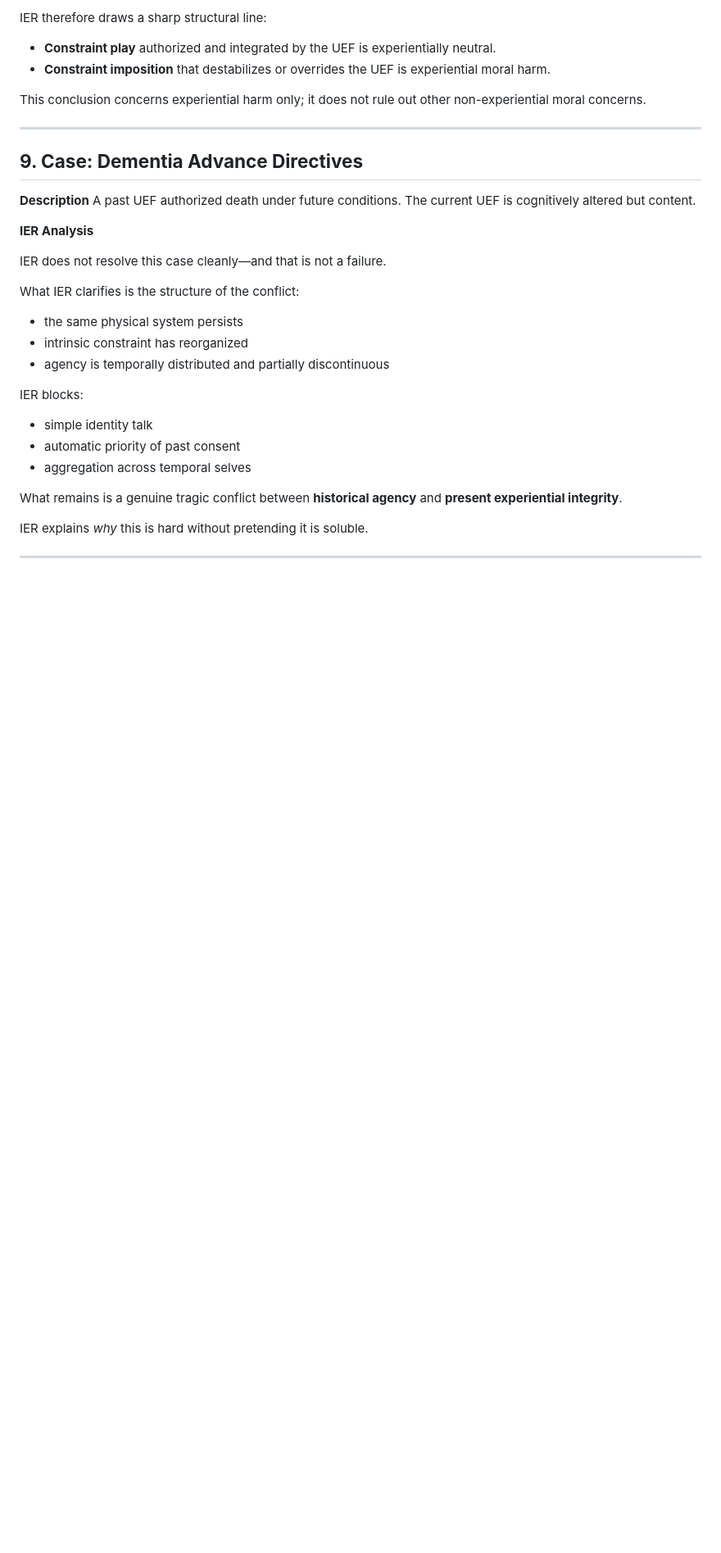
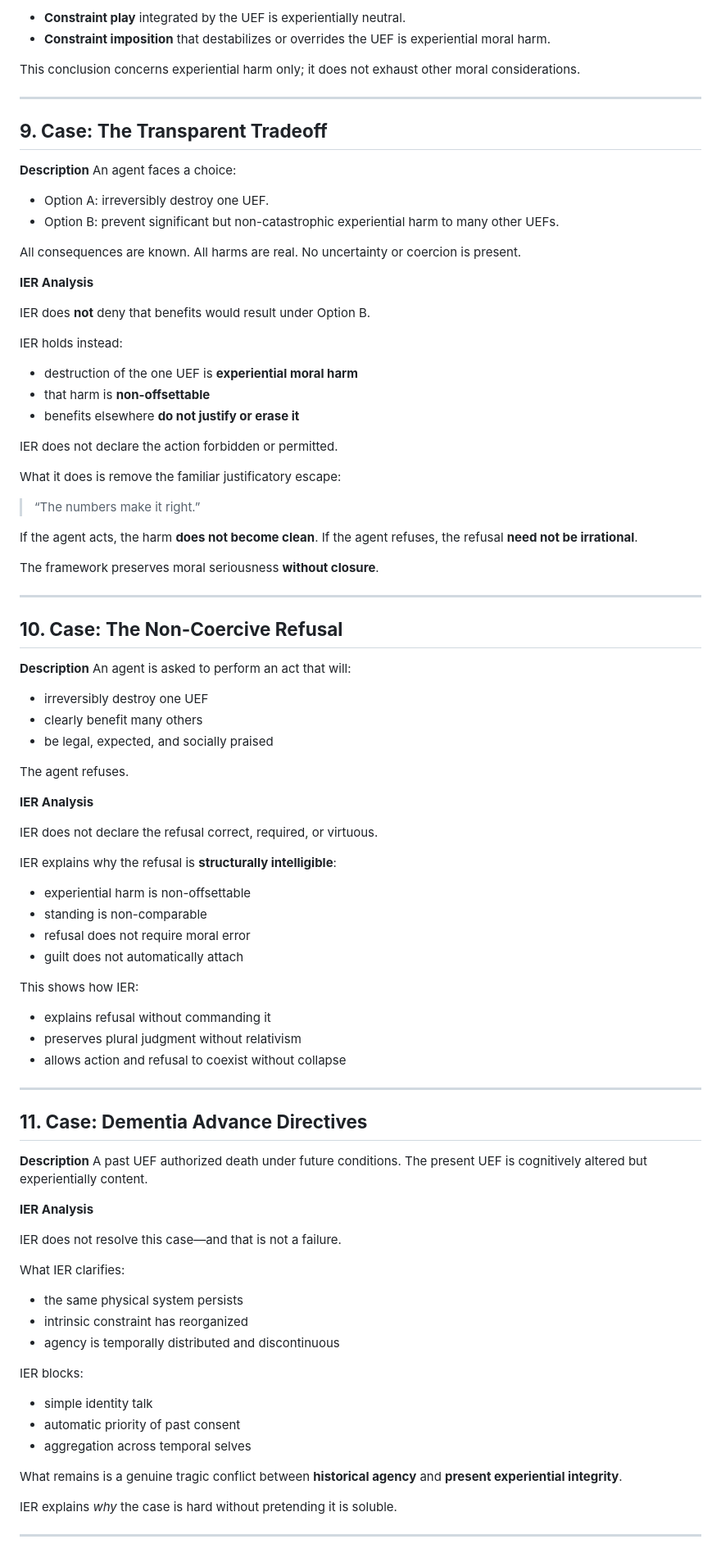
Before and after one commit to mlehotay/ier, a Markdown page: IER/IER-morals.md, the part around one of its changes. Shown at 82% size. GitHub-like rendering; blank space fills up the shorter version.

Commit message:
update IER-morals and IER-dilemmas for ethics without closure

```diff
--- a/IER/IER-morals.md
+++ b/IER/IER-morals.md
@@ -249,28 +262,91 @@ This is categorically different from assault, coercion, punishment, or deception
 
-IER therefore draws a sharp structural line:
-
-* **Constraint play** authorized and integrated by the UEF is experientially neutral.
+* **Constraint play** integrated by the UEF is experientially neutral.
 * **Constraint imposition** that destabilizes or overrides the UEF is experiential moral harm.
 
-This conclusion concerns experiential harm only; it does not rule out other non-experiential moral concerns.
+This conclusion concerns experiential harm only; it does not exhaust other moral considerations.
 
 ---
 
-## **9. Case: Dementia Advance Directives**
+## **9. Case: The Transparent Tradeoff**
+
+**Description**
+An agent faces a choice:
+
+* Option A: irreversibly destroy one UEF.
+* Option B: prevent significant but non-catastrophic experiential harm to many other UEFs.
+
+All consequences are known.
+All harms are real.
+No uncertainty or coercion is present.
+
+**IER Analysis**
+
+IER does **not** deny that benefits would result under Option B.
+
+IER holds instead:
+
+* destruction of the one UEF is **experiential moral harm**
+* that harm is **non-offsettable**
+* benefits elsewhere **do not justify or erase it**
+
+IER does not declare the action forbidden or permitted.
+
+What it does is remove the familiar justificatory escape:
+
+> “The numbers make it right.”
+
+If the agent acts, the harm **does not become clean**.
+If the agent refuses, the refusal **need not be irrational**.
+
+The framework preserves moral seriousness **without closure**.
+
+---
+
+## **10. Case: The Non-Coercive Refusal**
+
+**Description**
+An agent is asked to perform an act that will:
+
+* irreversibly destroy one UEF
+* clearly benefit many others
+* be legal, expected, and socially praised
+
+The agent refuses.
+
+**IER Analysis**
+
+IER does not declare the refusal correct, required, or virtuous.
+
+IER explains why the refusal is **structurally intelligible**:
+
+* experiential harm is non-offsettable
+* standing is non-comparable
+* refusal does not require moral error
+* guilt does not automatically attach
+
+This shows how IER:
+
+* explains refusal without commanding it
+* preserves plural judgment without relativism
+* allows action and refusal to coexist without collapse
+
+---
+
+## **11. Case: Dementia Advance Directives**
 
 **Description**
 A past UEF authorized death under future conditions.
-The current UEF is cognitively altered but content.
+The present UEF is cognitively altered but experientially content.
 
 **IER Analysis**
 
-IER does not resolve this case cleanly—and that is not a failure.
+IER does not resolve this case—and that is not a failure.
 
-What IER clarifies is the structure of the conflict:
+What IER clarifies:
 
 * the same physical system persists
 * intrinsic constraint has reorganized
-* agency is temporally distributed and partially discontinuous
+* agency is temporally distributed and discontinuous
 
 IER blocks:
 
@@ -280,7 +356,7 @@ IER blocks:
 
 What remains is a genuine tragic conflict between **historical agency** and **present experiential integrity**.
 
-IER explains *why* this is hard without pretending it is soluble.
+IER explains *why* the case is hard without pretending it is soluble.
 
 ---
 
```
Also changed, not shown: other parts of IER/IER-morals.md (+47 -57 lines), IER/IER-dilemmas.md (+16 -16 lines).
